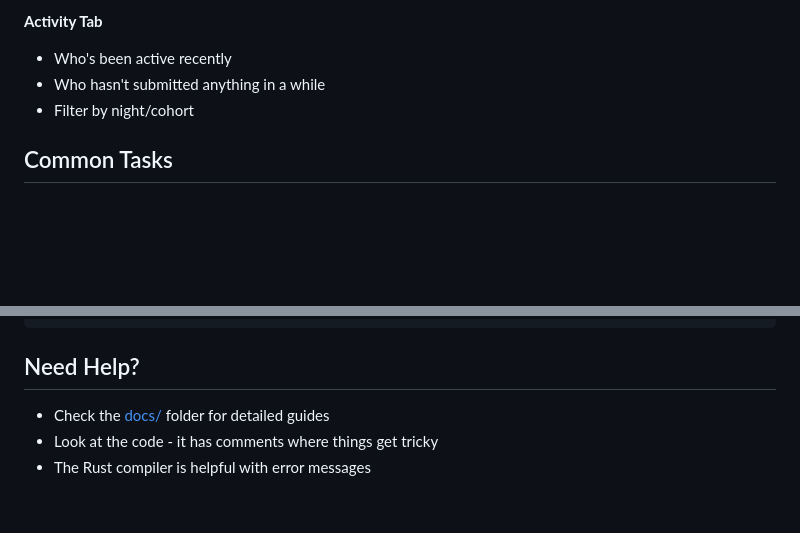
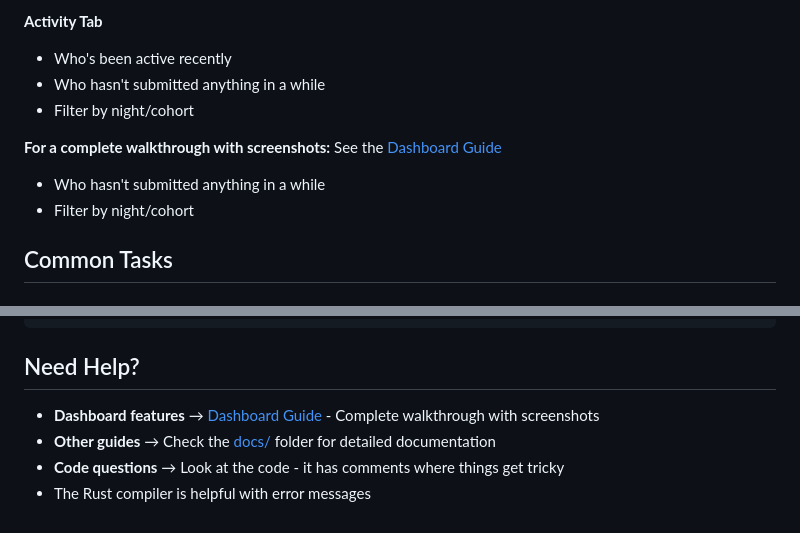
Before and after one commit to cj-taylor/codeyou-cohort-tracker, a Markdown page: docs/getting-started.md, 2 parts joined by grey strips. Drawn GitHub-style; blank space fills up the shorter version.

Commit message:
Update documentation to reference new dashboard guide
- Add dashboard guide to main README documentation section
- Add dashboard guide to docs/README.md index and quick navigation
- Link to dashboard guide from getting-started.md in relevant sections
- Ensures users can discover the comprehensive dashboard walkthrough

```diff
--- a/docs/getting-started.md
+++ b/docs/getting-started.md
@@ -181,6 +181,10 @@ Once you open http://localhost:3000, you'll see:
 - Who hasn't submitted anything in a while
 - Filter by night/cohort
 
+**For a complete walkthrough with screenshots:** See the [Dashboard Guide](./dashboard-guide.md)
+- Who hasn't submitted anything in a while
+- Filter by night/cohort
+
 ## Common Tasks
 
 ### I Want to See Who's Struggling
@@ -316,6 +320,7 @@ cargo run -- server        # Start API server
 
 ## Need Help?
 
-- Check the [docs/](.) folder for detailed guides
-- Look at the code - it has comments where things get tricky
+- **Dashboard features** → [Dashboard Guide](./dashboard-guide.md) - Complete walkthrough with screenshots
+- **Other guides** → Check the [docs/](.) folder for detailed documentation
+- **Code questions** → Look at the code - it has comments where things get tricky
 - The Rust compiler is helpful with error messages
```
Also changed, not shown: README.md (+1 -0 lines), docs/README.md (+2 -0 lines).
